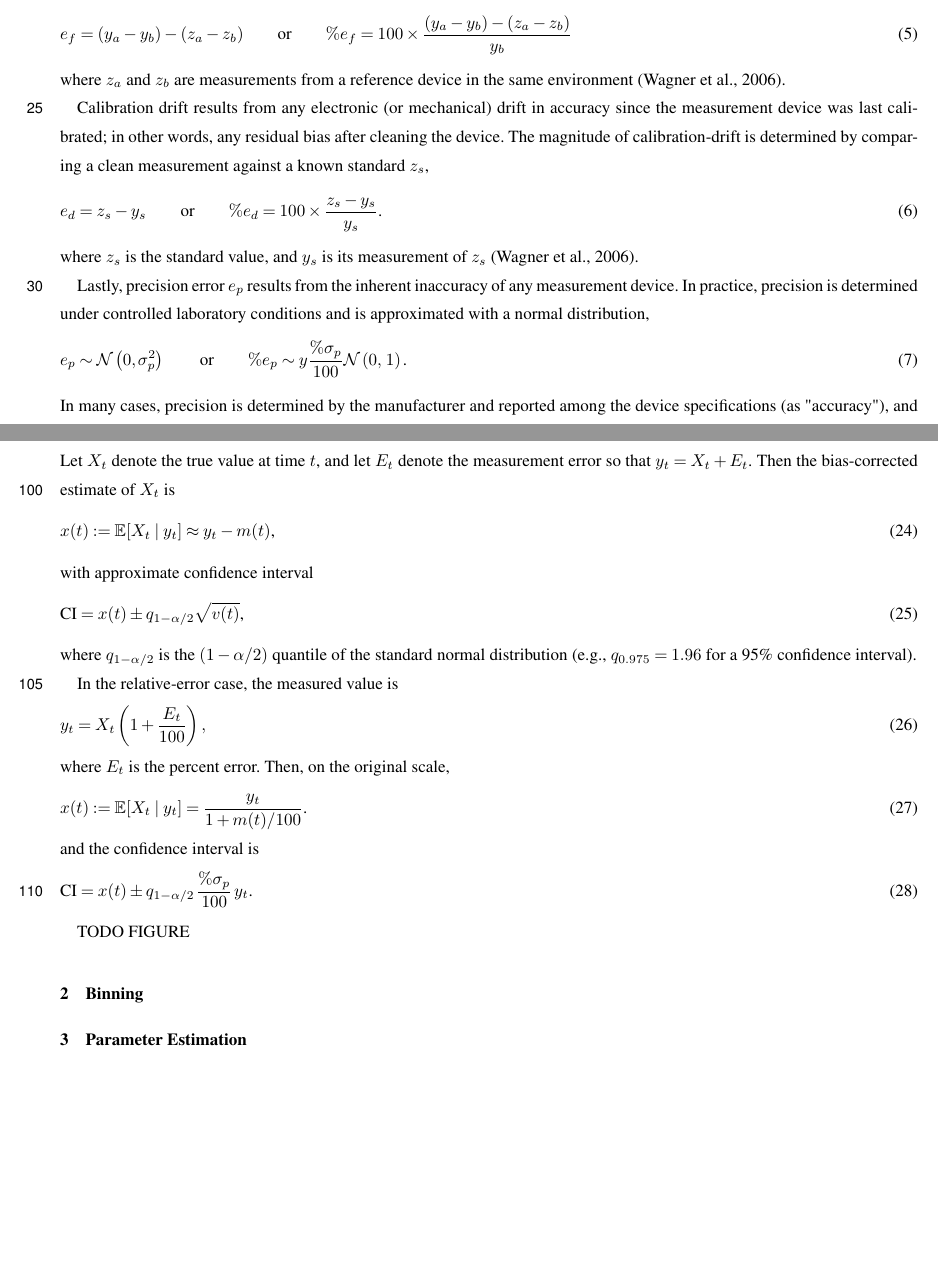
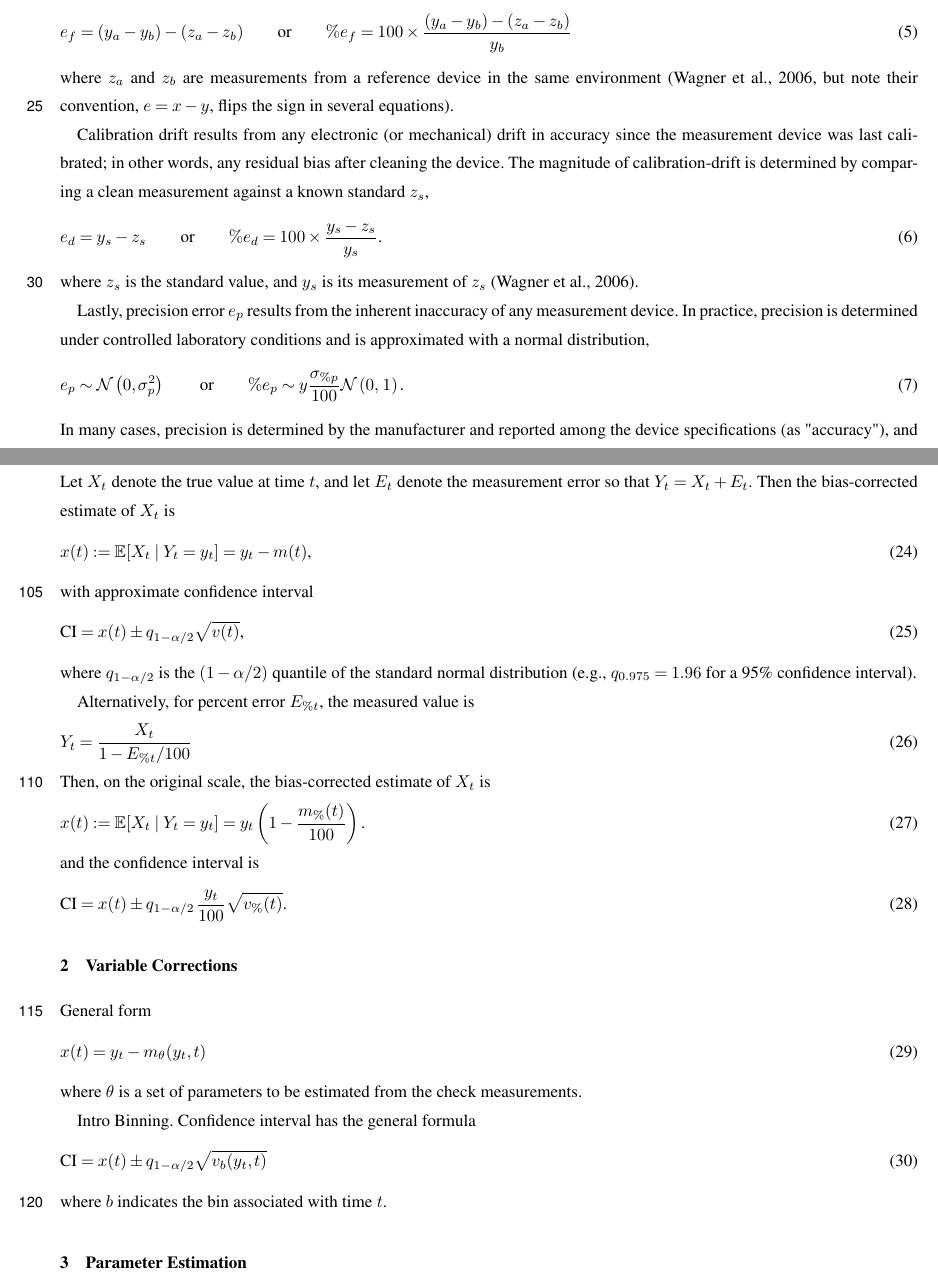
Before and after one commit to nodohs/manuscript_timeseries_error_model, a LaTeX document (schwarz_timeseries_error.tex): two parts of pages 2 and 5 of 8, joined at a grey line, cut so that both start at the same text, the shorter picture padded with empty space. Compiled offline with pdfLaTeX; a missing font is replaced by an installed copy or a similar font; a LaTeX package or settings file that is missing is left out.

Commit message:
Revise CI

```diff
--- a/schwarz_timeseries_error.tex
+++ b/schwarz_timeseries_error.tex
@@ -201,7 +204,8 @@ in the environment during the cleaning,
 \end{equation}
 %
 where $z_a$ and $z_b$ are measurements from a reference device in the same
-environment \citep[][]{Wagner_2006}.
+environment \citep[][but note their convention, $e = x - y$,
+flips the sign in several equations]{Wagner_2006}.
 
 
 Calibration drift results from any electronic (or mechanical) drift
@@ -485,13 +501,13 @@ or closed intervals (Equations~\ref{eq:bridge_mean}, \ref{eq:precision_variance_
 \subsection{Corrected Measurement and Confidence Interval}
 
 Let $X_t$ denote the true value at time $t$,
-and let $E_t$ denote the measurement error so that $y_t = X_t + E_t$.
+and let $E_t$ denote the measurement error so that $Y_t = X_t + E_t$.
 %Define $m(t) := \mathbb{E}[E_t]$ and $v(t) := \operatorname{Var}(E_t)$.
 Then the bias-corrected estimate of $X_t$ is
 %
 \begin{equation}
-    x(t) := \mathbb{E}\!\left[X_t \mid y_t\right]
-        \approx y_t - m(t)
+    x(t) := \mathbb{E}\!\left[X_t \mid Y_t = y_t\right]
+        = y_t - m(t)
         \text{,}
 \end{equation}
 %
@@ -505,32 +521,46 @@ with approximate confidence interval
 where $q_{1-\alpha/2}$ is the $(1-\alpha/2)$ quantile of the standard normal distribution
 (e.g., $q_{0.975} = 1.96$ for a 95\% confidence interval).
 
-In the relative-error case, the measured value is
+Alternatively, for percent error $E_{\%t}$, the measured value is
 %
 \begin{equation}
-    y_t = X_t \left(1 + \frac{E_t}{100}\right),
+    Y_t = \frac{X_t}{1 - E_{\%t}/100}
+    % removing the 100x from the error simplifies here
 \end{equation}
 %
-where $E_t$ is the percent error.
-Then, on the original scale,
+Then, on the original scale, the bias-corrected estimate of $X_t$ is
 %
 \begin{equation}
-    x(t) := \mathbb{E}[X_t \mid y_t]
-        = \frac{y_t}{1 + m(t)/100}
+    x(t) := \mathbb{E}[X_t \mid Y_t = y_t]
+        = y_t \left( 1 - \frac{m_{\%}(t)}{100} \right)
         \text{.}
 \end{equation}
 %
 and the confidence interval is
 %
 \begin{equation}
-    \text{CI} = x(t) \pm q_{1-\alpha/2} \, \frac{\%\sigma_p}{100} \, y_t
+    \text{CI} = x(t) \pm q_{1-\alpha/2} \, \frac{y_t}{100} \sqrt{v_{\%}(t)}
 \text{.}
 \end{equation}
+
+\section{Variable Corrections}
+
+General form
 %
+\begin{equation}
+    x(t) = y_t - m_{\theta}(y_t, t)
+\end{equation}
+%
+where $\theta$ is a set of parameters to be estimated from the check measurements.
 
-TODO FIGURE
-
-\section{Binning}
+Intro Binning.
+Confidence interval has the general formula
+%
+\begin{equation}
+    \text{CI} = x(t) \pm q_{1-\alpha/2} \sqrt{v_{b}(y_t, t)}
+\end{equation}
+%
+where $b$ indicates the bin associated with time $t$.
 
 \section{Parameter Estimation}
 
```
Also changed, not shown: schwarz_timeseries_error.tex (33 more changed lines).
